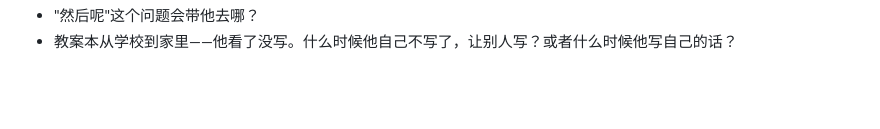
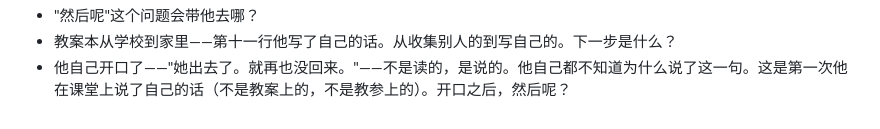
Before and after one commit to inklotus007/icarus-blog, a Markdown page: 长篇/故事种子.md, the part around one of its changes. Drawn GitHub-style; blank space fills up the shorter version.

```diff
--- a/长篇/故事种子.md
+++ b/长篇/故事种子.md
@@ -43,2 +53,3 @@
 - "然后呢"这个问题会带他去哪？
-- 教案本从学校到家里——他看了没写。什么时候他自己不写了，让别人写？或者什么时候他写自己的话？
+- 教案本从学校到家里——第十一行他写了自己的话。从收集别人的到写自己的。下一步是什么？
+- 他自己开口了——"她出去了。就再也没回来。"——不是读的，是说的。他自己都不知道为什么说了这一句。这是第一次他在课堂上说了自己的话（不是教案上的，不是教参上的）。开口之后，然后呢？
```
Also changed, not shown: other parts of 长篇/故事种子.md (+24 -14 lines).
